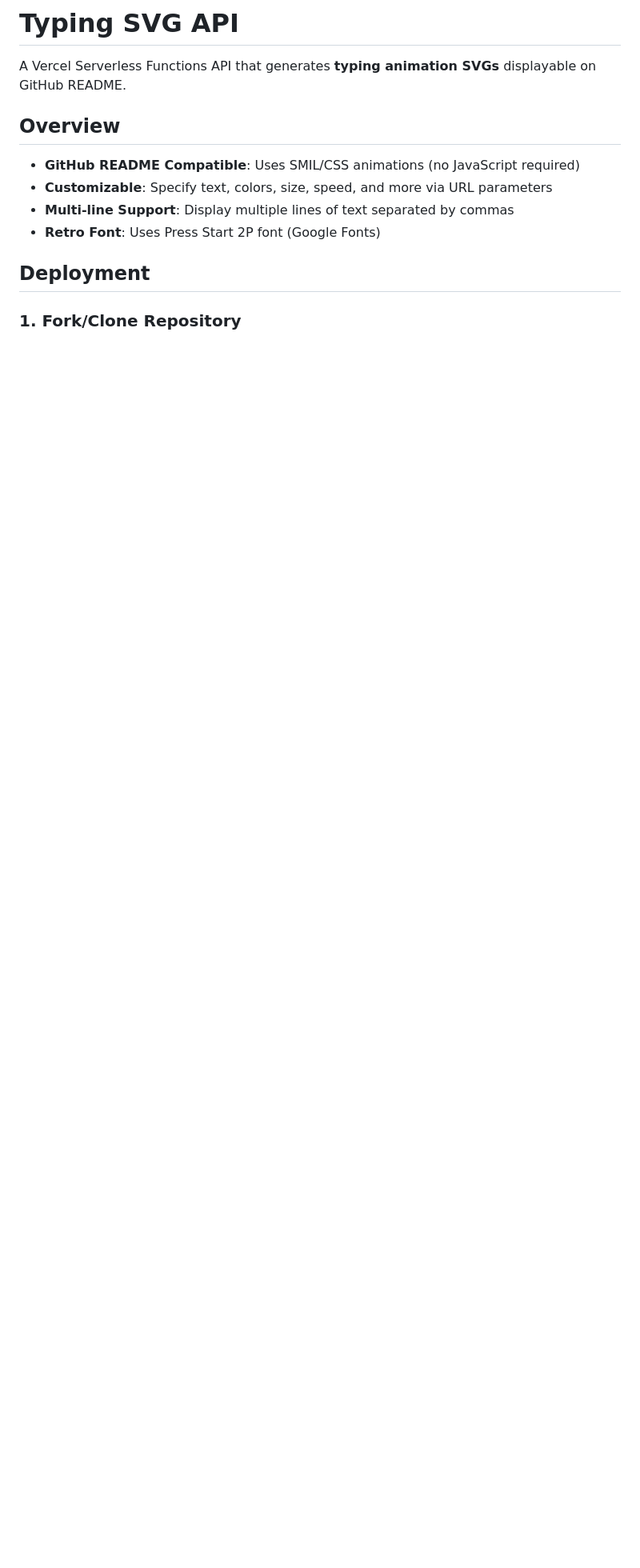
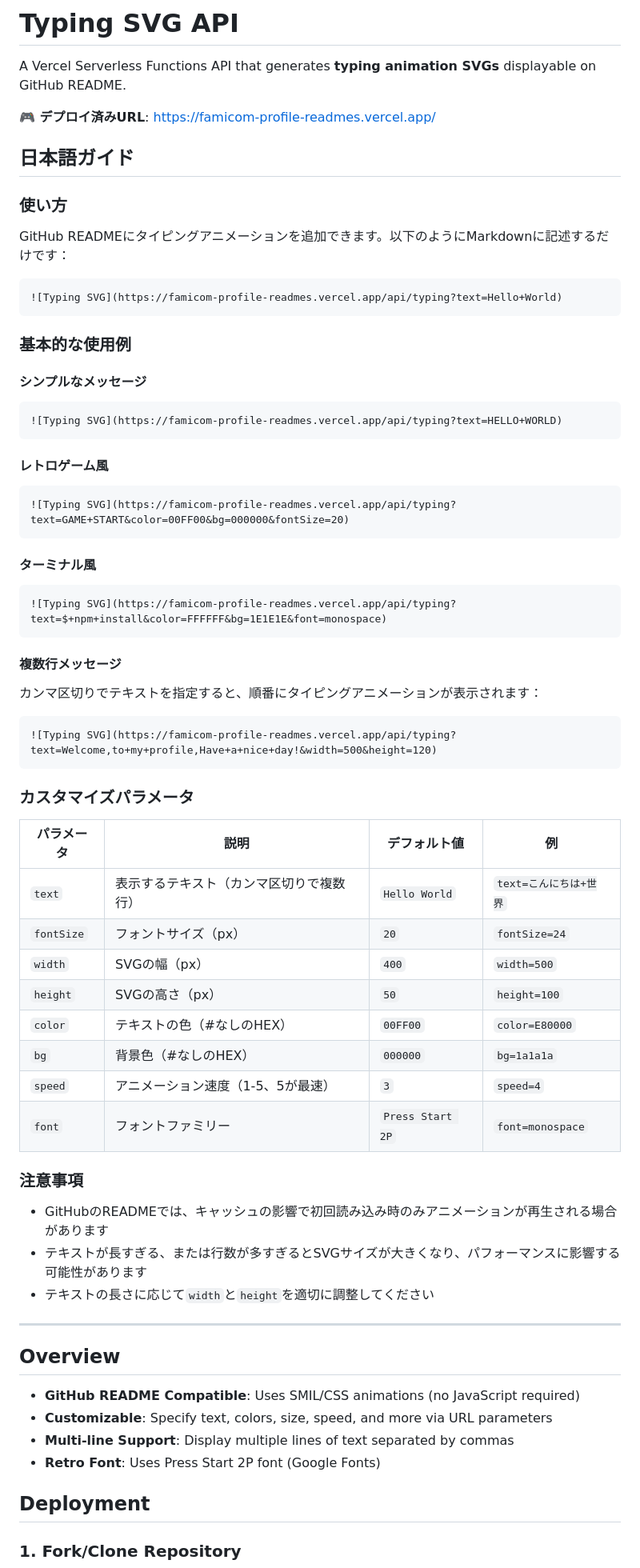
Before and after one commit to ogison/famicom-profile-readmes, a Markdown page: README.md, the part around one of its changes. Shown at 80% size. Drawn GitHub-style; blank space fills up the shorter version.

Commit message:
Add Japanese usage guide and live demo URL to README
- Added Japanese section with detailed usage instructions
- Included live demo URL: https://famicom-profile-readmes.vercel.app/
- Updated English usage examples with actual deployment URL
- Added practical examples for retro game, terminal, and multi-line styles

````diff
--- a/README.md
+++ b/README.md
@@ -1,6 +1,63 @@
 # Typing SVG API
 
 A Vercel Serverless Functions API that generates **typing animation SVGs** displayable on GitHub README.
+
+**🎮 デプロイ済みURL**: https://famicom-profile-readmes.vercel.app/
+
+## 日本語ガイド
+
+### 使い方
+
+GitHub READMEにタイピングアニメーションを追加できます。以下のようにMarkdownに記述するだけです：
+
+```markdown
+![Typing SVG](https://famicom-profile-readmes.vercel.app/api/typing?text=Hello+World)
+```
+
+### 基本的な使用例
+
+#### シンプルなメッセージ
+```markdown
+![Typing SVG](https://famicom-profile-readmes.vercel.app/api/typing?text=HELLO+WORLD)
+```
+
+#### レトロゲーム風
+```markdown
+![Typing SVG](https://famicom-profile-readmes.vercel.app/api/typing?text=GAME+START&color=00FF00&bg=000000&fontSize=20)
+```
+
+#### ターミナル風
+```markdown
+![Typing SVG](https://famicom-profile-readmes.vercel.app/api/typing?text=$+npm+install&color=FFFFFF&bg=1E1E1E&font=monospace)
+```
+
+#### 複数行メッセージ
+カンマ区切りでテキストを指定すると、順番にタイピングアニメーションが表示されます：
+
+```markdown
+![Typing SVG](https://famicom-profile-readmes.vercel.app/api/typing?text=Welcome,to+my+profile,Have+a+nice+day!&width=500&height=120)
+```
+
+### カスタマイズパラメータ
+
+| パラメータ | 説明 | デフォルト値 | 例 |
+| --- | --- | --- | --- |
+| `text` | 表示するテキスト（カンマ区切りで複数行） | `Hello World` | `text=こんにちは+世界` |
+| `fontSize` | フォントサイズ（px） | `20` | `fontSize=24` |
+| `width` | SVGの幅（px） | `400` | `width=500` |
+| `height` | SVGの高さ（px） | `50` | `height=100` |
+| `color` | テキストの色（#なしのHEX） | `00FF00` | `color=E80000` |
+| `bg` | 背景色（#なしのHEX） | `000000` | `bg=1a1a1a` |
+| `speed` | アニメーション速度（1-5、5が最速） | `3` | `speed=4` |
+| `font` | フォントファミリー | `Press Start 2P` | `font=monospace` |
+
+### 注意事項
+
+- GitHubのREADMEでは、キャッシュの影響で初回読み込み時のみアニメーションが再生される場合があります
+- テキストが長すぎる、または行数が多すぎるとSVGサイズが大きくなり、パフォーマンスに影響する可能性があります
+- テキストの長さに応じて`width`と`height`を適切に調整してください
+
+---
 
 ## Overview
 
````
Also changed, not shown: other parts of README.md (+5 -3 lines).
